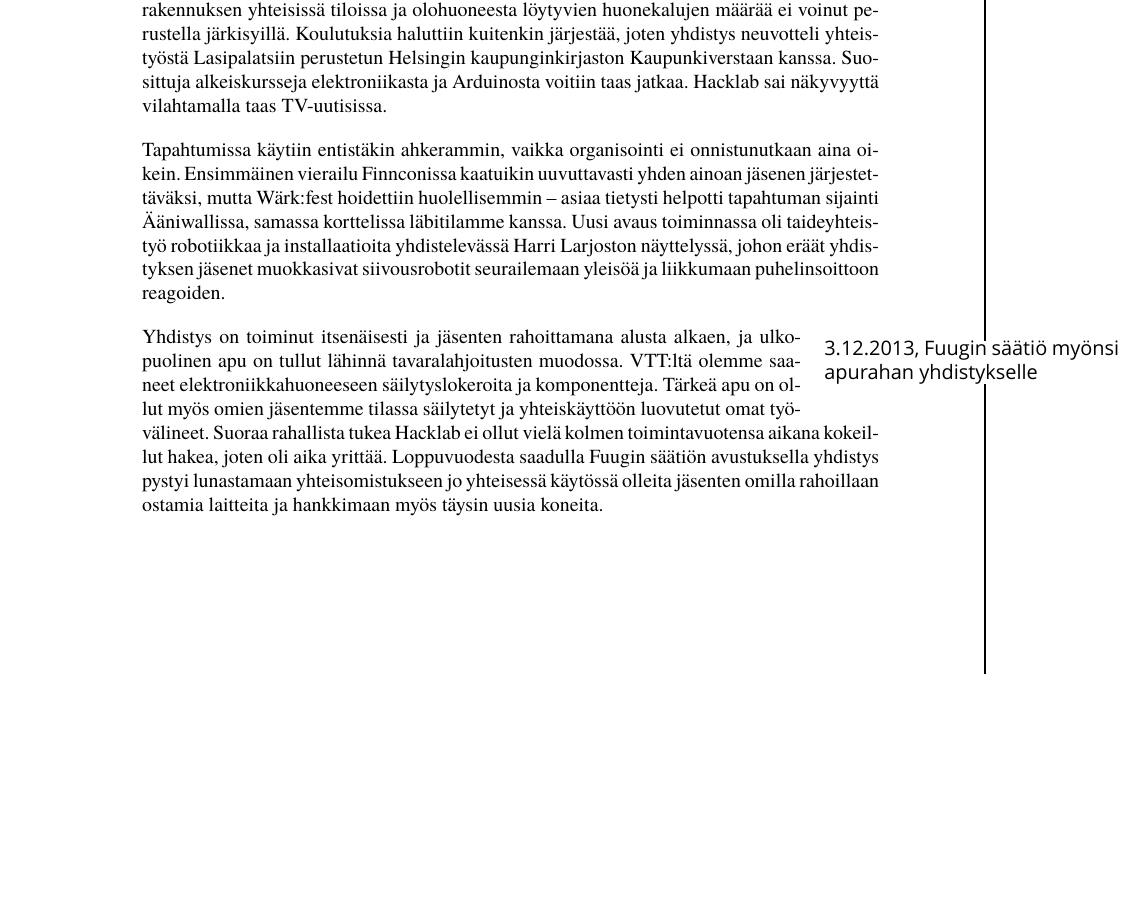
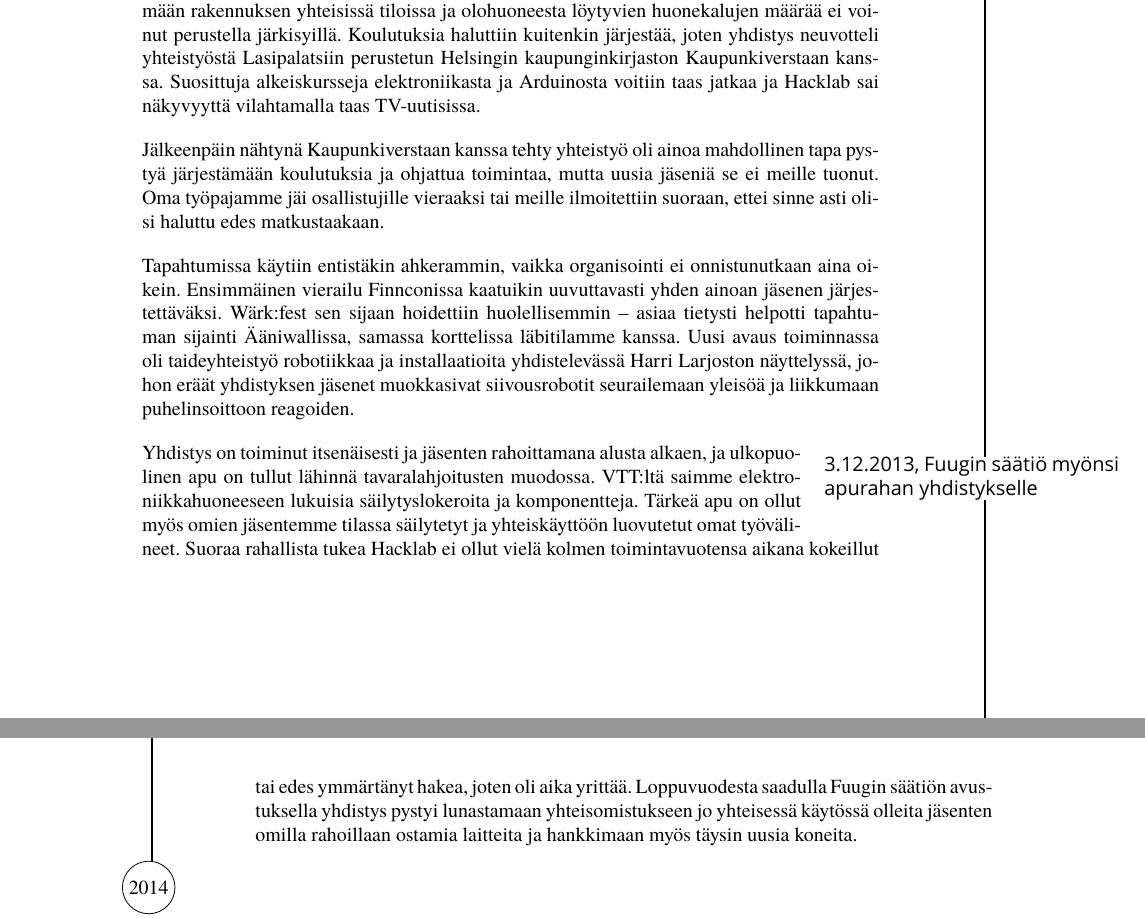
Before and after one commit to HelsinkiHacklab/Historiikki, a LaTeX book (historiikki.tex): part of page 5 of 8 before the commit and two parts of pages 5 and 6 of 8 after it, the two joined at a grey line, cut so that both start at the same text, the shorter picture padded with empty space. Compiled offline with XeLaTeX; a missing font is replaced by an installed copy or a similar font.

Commit message:
Lisäyksiä vuoden 2013 tietoihin

```diff
--- a/historiikki.tex
+++ b/historiikki.tex
@@ -299,15 +299,17 @@ Yhteistyö laajeni yhä erilaisempiin suuntiin: muutamat Hacklabin jäsenet otti
 \uusivuosi{2013} %%%%%%%%%%%%  2013 %%%%%%%%%%%%%%%
 \section*{Kasvu jatkuu}
 % tästä puutuu edelleen liian paljon... tarvitsee materiaalia
-
-Edellisen vuoden lopun suursiivouksesta huolimatta tavaran määrä läbillä oli alkanut käymään vaikeasti hallittavaksi. Tuolloin tehtiin pitkä päivä romuja inventoiden ja pois heittäen, mutta työ tuntui silti jääneen kesken. Rauhallisen työtilan löytämiseksi saattoi joutua säätämään rakennuksen yhteisissä tiloissa ja olohuoneesta löytyvien huonekalujen määrää ei voinut perustella järkisyillä. Koulutuksia haluttiin kuitenkin järjestää, joten yhdistys neuvotteli yhteistyöstä Lasipalatsiin perustetun Helsingin kaupunginkirjaston Kaupunkiverstaan kanssa. Suosittuja alkeiskursseja elektroniikasta ja Arduinosta voitiin taas jatkaa. Hacklab sai näkyvyyttä vilahtamalla taas TV-uutisissa.
 %\textcolor{gray}{\lipsum[1]}
 
-Tapahtumissa käytiin entistäkin ahkerammin, vaikka organisointi ei onnistunutkaan aina oikein. Ensimmäinen vierailu Finnconissa kaatuikin uuvuttavasti yhden ainoan jäsenen järjestettäväksi, mutta Wärk:fest hoidettiin huolellisemmin -- asiaa tietysti helpotti tapahtuman sijainti Ääniwallissa, samassa korttelissa läbitilamme kanssa. Uusi avaus toiminnassa oli taideyhteistyö robotiikkaa ja installaatioita yhdistelevässä Harri Larjoston näyttelyssä, johon eräät yhdistyksen jäsenet muokkasivat siivousrobotit seurailemaan yleisöä ja liikkumaan puhelinsoittoon reagoiden.
+Edellisen vuoden lopun suursiivouksesta huolimatta tavaran määrä läbillä oli alkanut käymään vaikeasti hallittavaksi. Tuolloin tehtiin pitkä päivä romuja inventoiden ja pois heittäen, mutta työ tuntui silti jääneen kesken. Rauhallisen työtilan löytämiseksi saattoi joutua säätämään rakennuksen yhteisissä tiloissa ja olohuoneesta löytyvien huonekalujen määrää ei voinut perustella järkisyillä. Koulutuksia haluttiin kuitenkin järjestää, joten yhdistys neuvotteli yhteistyöstä Lasipalatsiin perustetun Helsingin kaupunginkirjaston Kaupunkiverstaan kanssa. Suosittuja alkeiskursseja elektroniikasta ja Arduinosta voitiin taas jatkaa ja Hacklab sai näkyvyyttä vilahtamalla taas TV-uutisissa.
+
+Jälkeenpäin nähtynä Kaupunkiverstaan kanssa tehty yhteistyö oli ainoa mahdollinen tapa pystyä järjestämään koulutuksia ja ohjattua toimintaa, mutta uusia jäseniä se ei meille tuonut. Oma työpajamme jäi osallistujille vieraaksi tai meille ilmoitettiin suoraan, ettei sinne asti olisi haluttu edes matkustaakaan.
+
+Tapahtumissa käytiin entistäkin ahkerammin, vaikka organisointi ei onnistunutkaan aina oikein. Ensimmäinen vierailu Finnconissa kaatuikin uuvuttavasti yhden ainoan jäsenen järjestettäväksi. Wärk:fest sen sijaan hoidettiin huolellisemmin -- asiaa tietysti helpotti tapahtuman sijainti Ääniwallissa, samassa korttelissa läbitilamme kanssa. Uusi avaus toiminnassa oli taideyhteistyö robotiikkaa ja installaatioita yhdistelevässä Harri Larjoston näyttelyssä, johon eräät yhdistyksen jäsenet muokkasivat siivousrobotit seurailemaan yleisöä ja liikkumaan puhelinsoittoon reagoiden.
 
 \jana{3.12.2013, Fuugin säätiö myönsi apurahan yhdistykselle}
 %TAVAROIDEN LAHJOITTAJIA ON OLLUT VARMAAN ENEMMÄNKIN?
-Yhdistys on toiminut itsenäisesti ja jäsenten rahoittamana alusta alkaen, ja ulkopuolinen apu on tullut lähinnä tavaralahjoitusten muodossa. VTT:ltä olemme saaneet elektroniikkahuoneeseen säilytyslokeroita ja komponentteja. Tärkeä apu on ollut myös omien jäsentemme tilassa säilytetyt ja yhteiskäyttöön luovutetut omat työvälineet. Suoraa rahallista tukea Hacklab ei ollut vielä kolmen toimintavuotensa aikana kokeillut hakea, joten oli aika yrittää. Loppuvuodesta saadulla Fuugin säätiön avustuksella yhdistys pystyi lunastamaan yhteisomistukseen jo yhteisessä käytössä olleita jäsenten omilla rahoillaan ostamia laitteita ja hankkimaan myös täysin uusia koneita.
+Yhdistys on toiminut itsenäisesti ja jäsenten rahoittamana alusta alkaen, ja ulkopuolinen apu on tullut lähinnä tavaralahjoitusten muodossa. VTT:ltä saimme elektroniikkahuoneeseen lukuisia säilytyslokeroita ja komponentteja. Tärkeä apu on ollut myös omien jäsentemme tilassa säilytetyt ja yhteiskäyttöön luovutetut omat työvälineet. Suoraa rahallista tukea Hacklab ei ollut vielä kolmen toimintavuotensa aikana kokeillut tai edes ymmärtänyt hakea, joten oli aika yrittää. Loppuvuodesta saadulla Fuugin säätiön avustuksella yhdistys pystyi lunastamaan yhteisomistukseen jo yhteisessä käytössä olleita jäsenten omilla rahoillaan ostamia laitteita ja hankkimaan myös täysin uusia koneita.
 
 \uusivuosi{2014} %%%%%%%%%%%%  2014 %%%%%%%%%%%%%%%
 \section*{Seuraava iso askel}
```
Also changed, not shown: historiikki.pdf, historiikki.tex (6 more changed lines).
